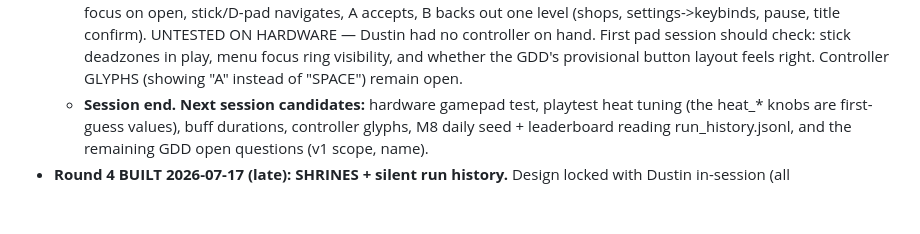
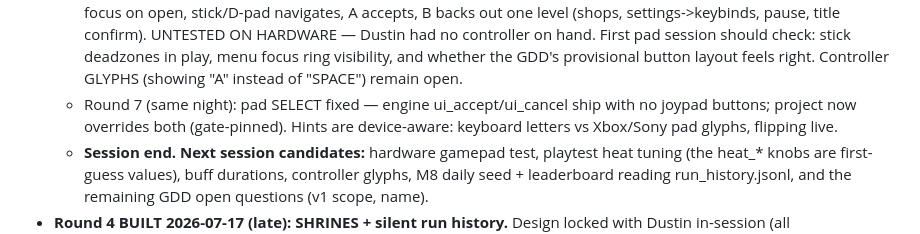
Before and after one commit to dlepi24/dungeon-delve, a Markdown page: docs/ROADMAP.md, the part around the change. GitHub-like rendering; blank space fills up the shorter version.

```diff
--- a/docs/ROADMAP.md
+++ b/docs/ROADMAP.md
@@ -22,6 +22,9 @@
     hand. First pad session should check: stick deadzones in play, menu focus
     ring visibility, and whether the GDD's provisional button layout feels
     right. Controller GLYPHS (showing "A" instead of "SPACE") remain open.
+  - Round 7 (same night): pad SELECT fixed — engine ui_accept/ui_cancel ship
+    with no joypad buttons; project now overrides both (gate-pinned). Hints are
+    device-aware: keyboard letters vs Xbox/Sony pad glyphs, flipping live.
   - **Session end. Next session candidates:** hardware gamepad test, playtest
     heat tuning (the heat_* knobs are first-guess values), buff durations,
     controller glyphs, M8 daily seed + leaderboard reading run_history.jsonl,
```
Also changed, not shown: docs/GDD.md (+1 -0 lines).
